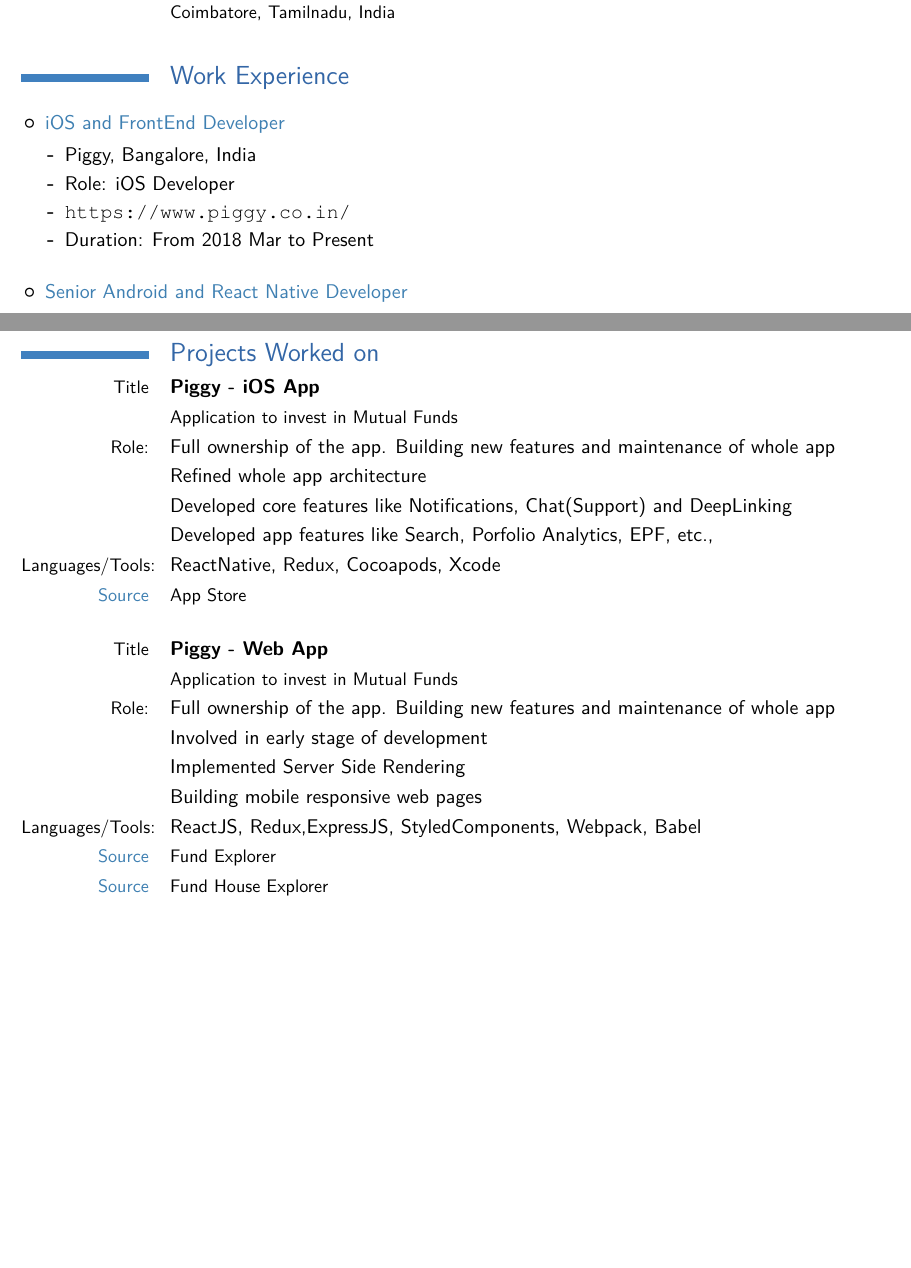
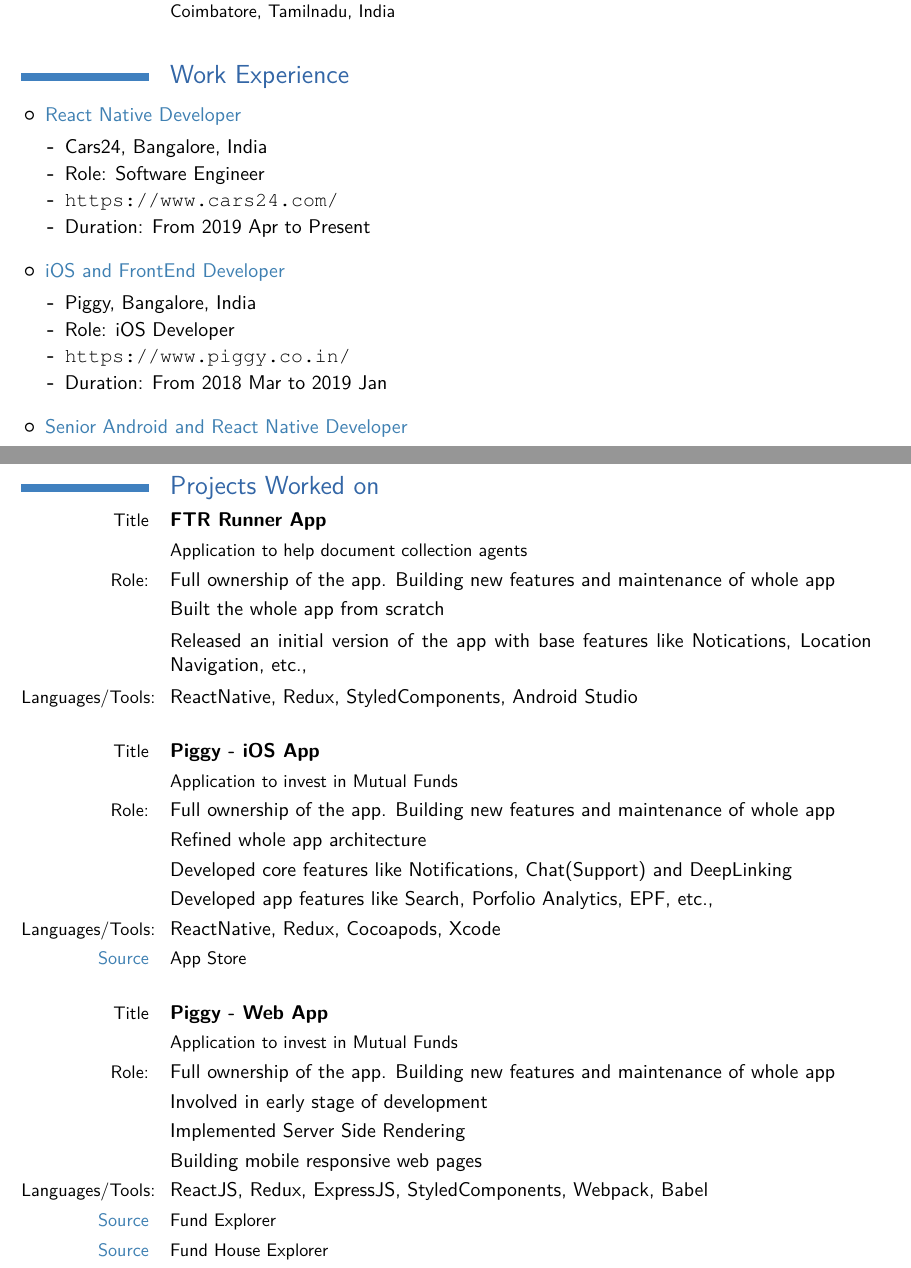
Before and after one commit to Ajith-Pandian/resume, a LaTeX CV (resume.tex): two parts of pages 1 and 2 of 3 before the commit and two parts of pages 1 and 2 of 4 after it, joined at a grey line, cut so that both start at the same text, the shorter picture padded with empty space. Compiled offline with pdfLaTeX.

Commit message:
Cars24 experience added

```diff
--- a/resume.tex
+++ b/resume.tex
@@ -56,13 +56,25 @@
      \bigbreak
 
      \begin{itemize}
+	 \item {\textcolor{azure}{React Native Developer}}
+         \begin{itemize}
+		     \item Cars24, Bangalore, India
+		     \item Role: Software Engineer
+		     \item {\url{https://www.cars24.com/}}
+		     \item Duration: From 2019 Apr to Present
+	 	\end{itemize}
+     \end{itemize}
+
+     \bigbreak
+
+     \begin{itemize}
 	 \item {\textcolor{azure}{iOS and FrontEnd Developer}}
          \begin{itemize}
-	     \item Piggy, Bangalore, India
-	     \item Role: iOS Developer
-	     \item {\url{https://www.piggy.co.in/}}
-	     \item Duration: From 2018 Mar to Present
-	 \end{itemize}
+		     \item Piggy, Bangalore, India
+		     \item Role: iOS Developer
+		     \item {\url{https://www.piggy.co.in/}}
+		     \item Duration: From 2018 Mar to 2019 Jan
+	 	\end{itemize}
      \end{itemize}
 
      \bigbreak
@@ -93,6 +105,14 @@
 
 \section{Projects Worked on}
 
+    \cvline{Title}{\textbf{FTR Runner App}}
+    \cvline{}{\small Application to help document collection agents}
+    \cvline{Role:}{Full ownership of the app. Building new features and maintenance of whole app}
+    \cvline{}{Built the whole app from scratch}
+    \cvline{}{Released an initial version of the app with base features like Notications, Location Navigation, etc.,}
+    \cvline{Languages/Tools:}{ReactNative, Redux, StyledComponents, Android Studio}
+
+
     \cvline{Title}{\textbf{Piggy - iOS App}}
     \cvline{}{\small Application to invest in Mutual Funds}
     \cvline{Role:}{Full ownership of the app. Building new features and maintenance of whole app}
```
Also changed, not shown: resume.pdf, resume.tex (4 more changed lines).
